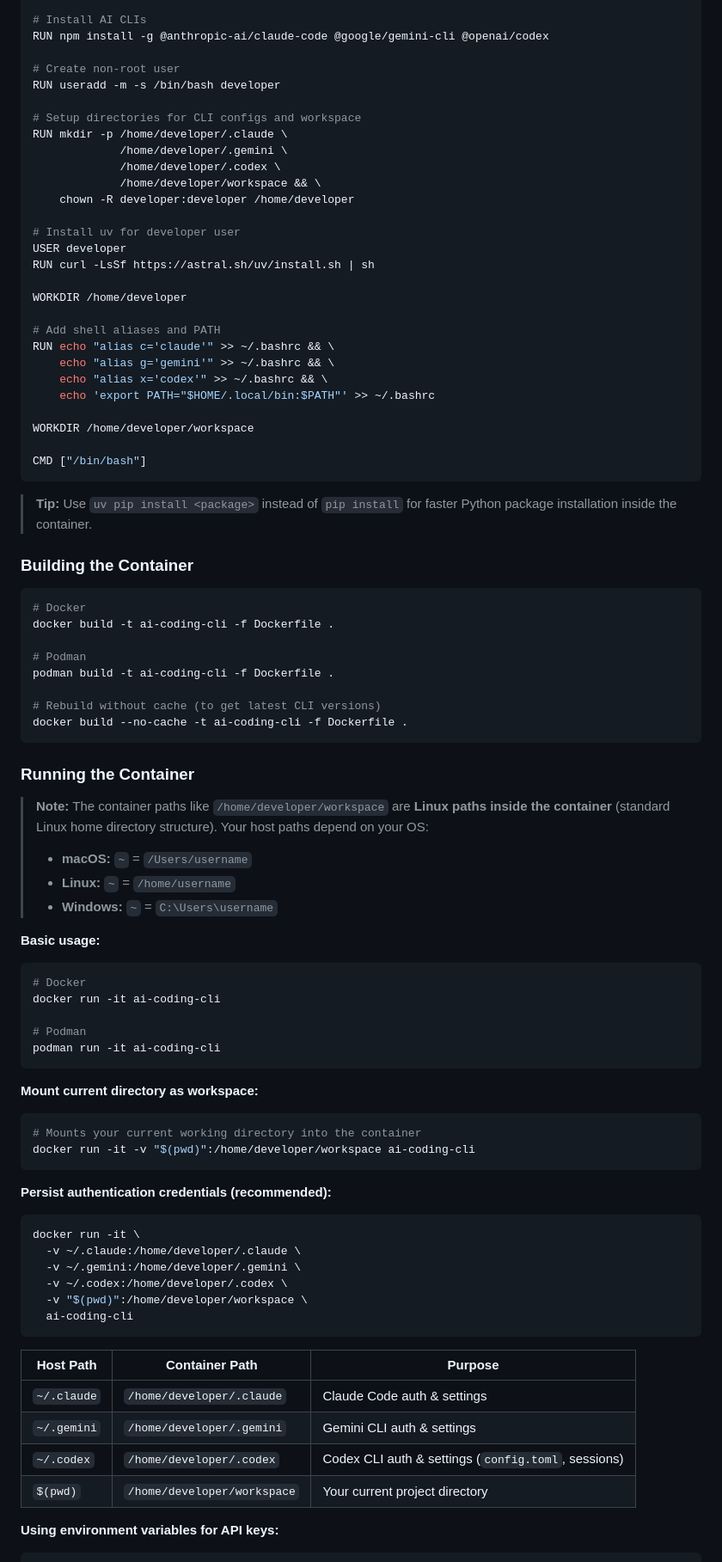
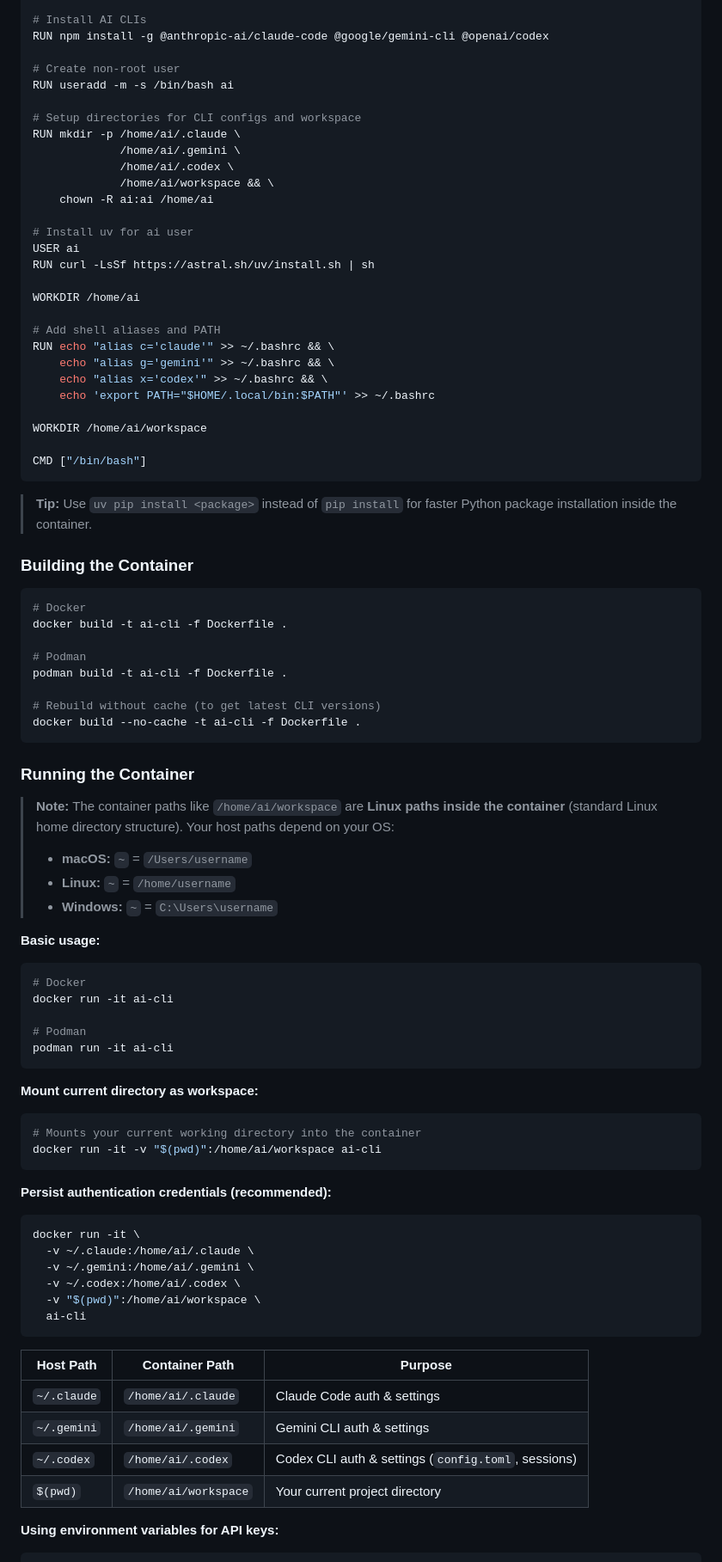
Before and after one commit to softbusinesss/course-agenticai-ecg-hrv, a Markdown page: INSTALL_CLAUDE_CODE_GEMINI_CODEX_CLI.md, the part around one of its changes. Shown at 86% size. Drawn GitHub-style.

````diff
--- a/INSTALL_CLAUDE_CODE_GEMINI_CODEX_CLI.md
+++ b/INSTALL_CLAUDE_CODE_GEMINI_CODEX_CLI.md
@@ -541,20 +603,20 @@ RUN curl -LsSf https://astral.sh/uv/install.sh | sh
 RUN npm install -g @anthropic-ai/claude-code @google/gemini-cli @openai/codex
 
 # Create non-root user
-RUN useradd -m -s /bin/bash developer
+RUN useradd -m -s /bin/bash ai
 
 # Setup directories for CLI configs and workspace
-RUN mkdir -p /home/developer/.claude \
-             /home/developer/.gemini \
-             /home/developer/.codex \
-             /home/developer/workspace && \
-    chown -R developer:developer /home/developer
+RUN mkdir -p /home/ai/.claude \
+             /home/ai/.gemini \
+             /home/ai/.codex \
+             /home/ai/workspace && \
+    chown -R ai:ai /home/ai
 
-# Install uv for developer user
-USER developer
+# Install uv for ai user
+USER ai
 RUN curl -LsSf https://astral.sh/uv/install.sh | sh
 
-WORKDIR /home/developer
+WORKDIR /home/ai
 
 # Add shell aliases and PATH
 RUN echo "alias c='claude'" >> ~/.bashrc && \
@@ -562,7 +624,7 @@ RUN echo "alias c='claude'" >> ~/.bashrc && \
     echo "alias x='codex'" >> ~/.bashrc && \
     echo 'export PATH="$HOME/.local/bin:$PATH"' >> ~/.bashrc
 
-WORKDIR /home/developer/workspace
+WORKDIR /home/ai/workspace
 
 CMD ["/bin/bash"]
 ```
@@ -573,18 +635,18 @@ CMD ["/bin/bash"]
 
 ```bash
 # Docker
-docker build -t ai-coding-cli -f Dockerfile .
+docker build -t ai-cli -f Dockerfile .
 
 # Podman
-podman build -t ai-coding-cli -f Dockerfile .
+podman build -t ai-cli -f Dockerfile .
 
 # Rebuild without cache (to get latest CLI versions)
-docker build --no-cache -t ai-coding-cli -f Dockerfile .
+docker build --no-cache -t ai-cli -f Dockerfile .
 ```
 
 ### Running the Container
 
-> **Note:** The container paths like `/home/developer/workspace` are **Linux paths inside the container** (standard Linux home directory structure). Your host paths depend on your OS:
+> **Note:** The container paths like `/home/ai/workspace` are **Linux paths inside the container** (standard Linux home directory structure). Your host paths depend on your OS:
 > - **macOS:** `~` = `/Users/username`
 > - **Linux:** `~` = `/home/username`
 > - **Windows:** `~` = `C:\Users\username`
@@ -592,34 +654,34 @@ docker build --no-cache -t ai-coding-cli -f Dockerfile .
 **Basic usage:**
 ```bash
 # Docker
-docker run -it ai-coding-cli
+docker run -it ai-cli
 
 # Podman
-podman run -it ai-coding-cli
+podman run -it ai-cli
 ```
 
 **Mount current directory as workspace:**
 ```bash
 # Mounts your current working directory into the container
-docker run -it -v "$(pwd)":/home/developer/workspace ai-coding-cli
+docker run -it -v "$(pwd)":/home/ai/workspace ai-cli
 ```
 
 **Persist authentication credentials (recommended):**
 ```bash
 docker run -it \
-  -v ~/.claude:/home/developer/.claude \
-  -v ~/.gemini:/home/developer/.gemini \
-  -v ~/.codex:/home/developer/.codex \
-  -v "$(pwd)":/home/developer/workspace \
-  ai-coding-cli
+  -v ~/.claude:/home/ai/.claude \
+  -v ~/.gemini:/home/ai/.gemini \
+  -v ~/.codex:/home/ai/.codex \
+  -v "$(pwd)":/home/ai/workspace \
+  ai-cli
 ```
 
 | Host Path | Container Path | Purpose |
 |-----------|---------------|---------|
-| `~/.claude` | `/home/developer/.claude` | Claude Code auth & settings |
-| `~/.gemini` | `/home/developer/.gemini` | Gemini CLI auth & settings |
-| `~/.codex` | `/home/developer/.codex` | Codex CLI auth & settings (`config.toml`, sessions) |
-| `$(pwd)` | `/home/developer/workspace` | Your current project directory |
+| `~/.claude` | `/home/ai/.claude` | Claude Code auth & settings |
+| `~/.gemini` | `/home/ai/.gemini` | Gemini CLI auth & settings |
+| `~/.codex` | `/home/ai/.codex` | Codex CLI auth & settings (`config.toml`, sessions) |
+| `$(pwd)` | `/home/ai/workspace` | Your current project directory |
 
 **Using environment variables for API keys:**
 ```bash
````
Also changed, not shown: other parts of INSTALL_CLAUDE_CODE_GEMINI_CODEX_CLI.md (+91 -29 lines).
